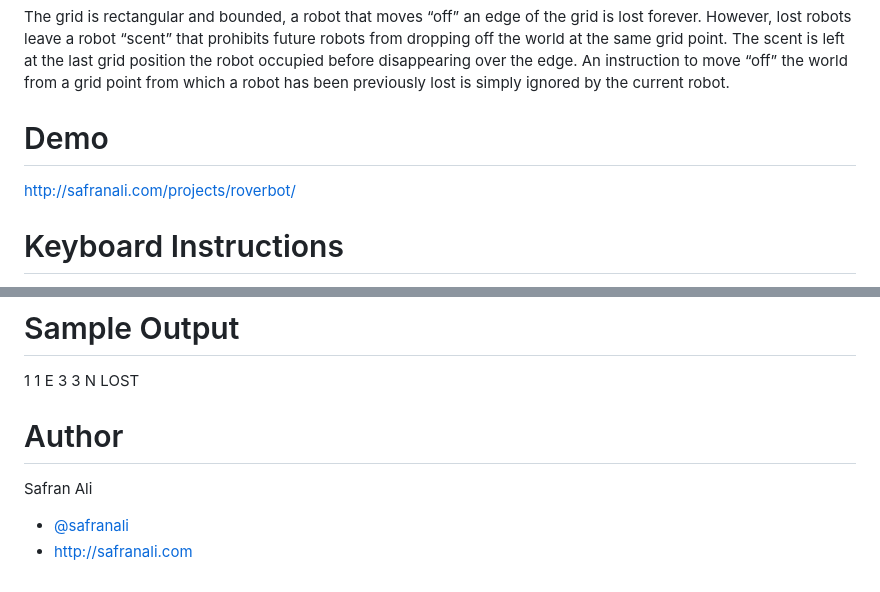
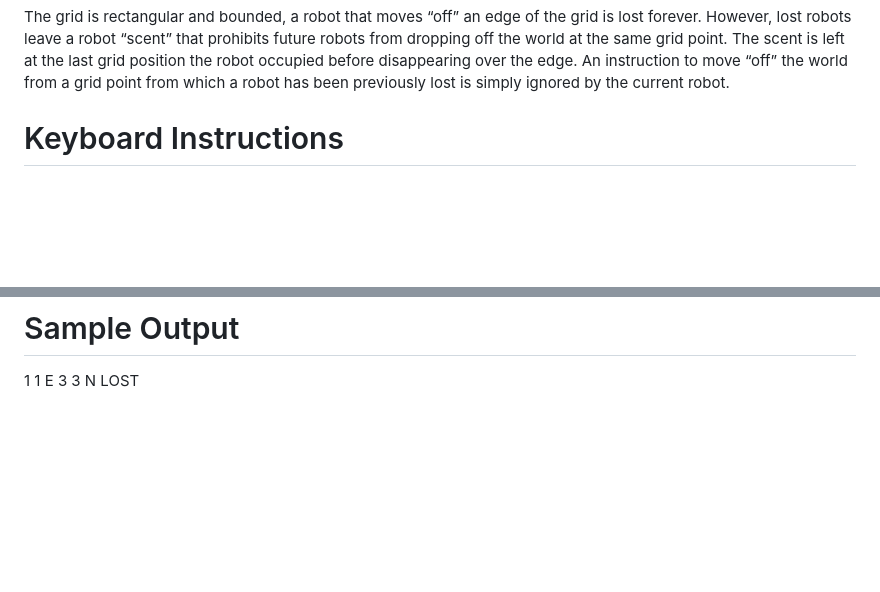
Before and after one commit to safranali/roverbot, a Markdown page: README.md, 2 parts joined by grey strips. Rendered like a GitHub page; blank space fills up the shorter version.

```diff
--- a/README.md
+++ b/README.md
@@ -16,11 +16,6 @@ The surface of Mars can be modelled by a rectangular grid around which robots ar
 The direction North corresponds to the direction from grid point (x, y) to grid point (x, y+1). There is also a possibility that additional command types may be required in the future and provision should be made for this.
 
 The grid is rectangular and bounded, a robot that moves “off” an edge of the grid is lost forever. However, lost robots leave a robot “scent” that prohibits future robots from dropping off the world at the same grid point. The scent is left at the last grid position the robot occupied before disappearing over the edge. An instruction to move “off” the world from a grid point from which a robot has been previously lost is simply ignored by the current robot.
-
-
-Demo
-====
-http://safranali.com/projects/roverbot/
 
 
 Keyboard Instructions
@@ -74,11 +69,3 @@ Sample Output
 
 1 1 E
 3 3 N LOST
-
-
-Author
-======
-
-Safran Ali
-* <a href="http://twitter.com/safranali">@safranali</a>
-* http://safranali.com
```
